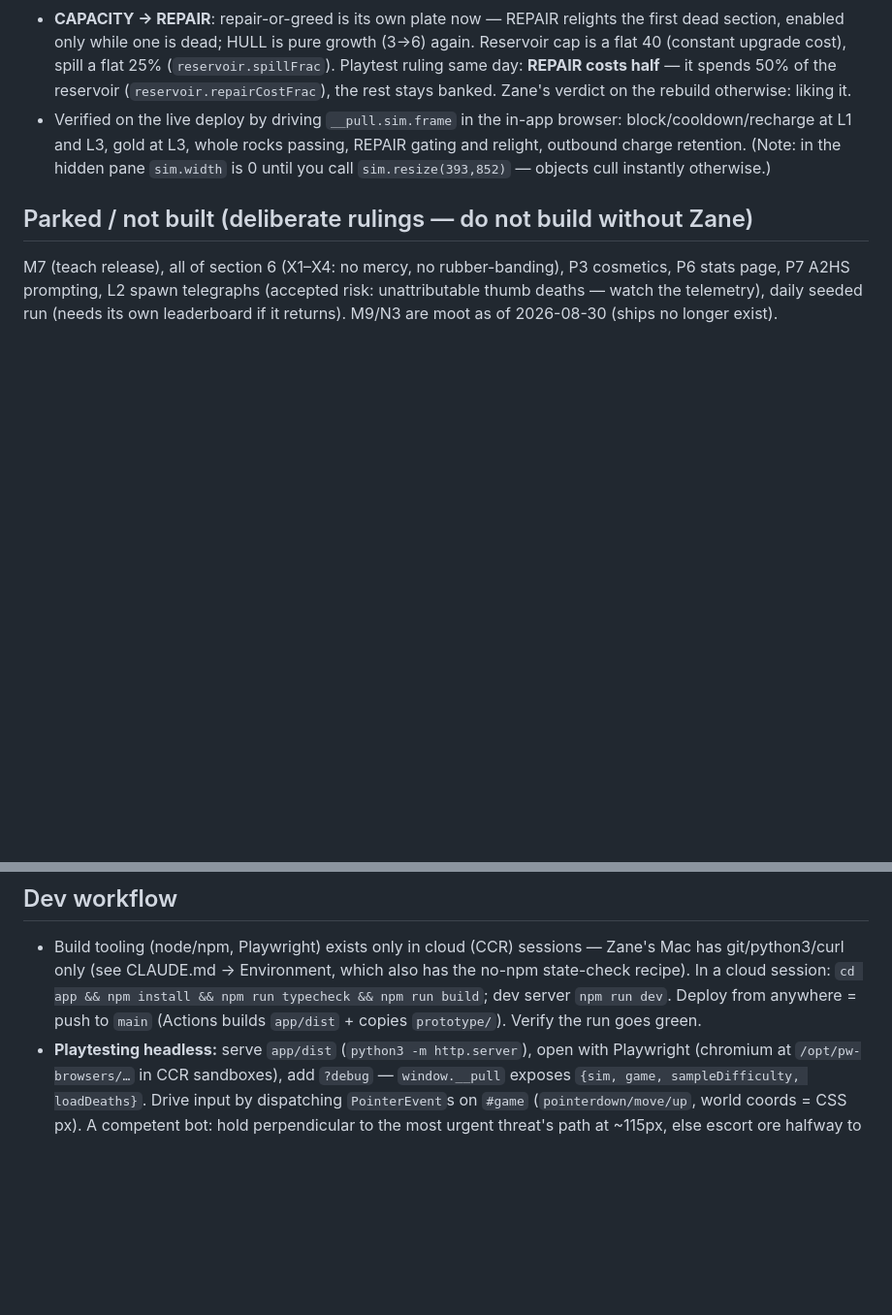
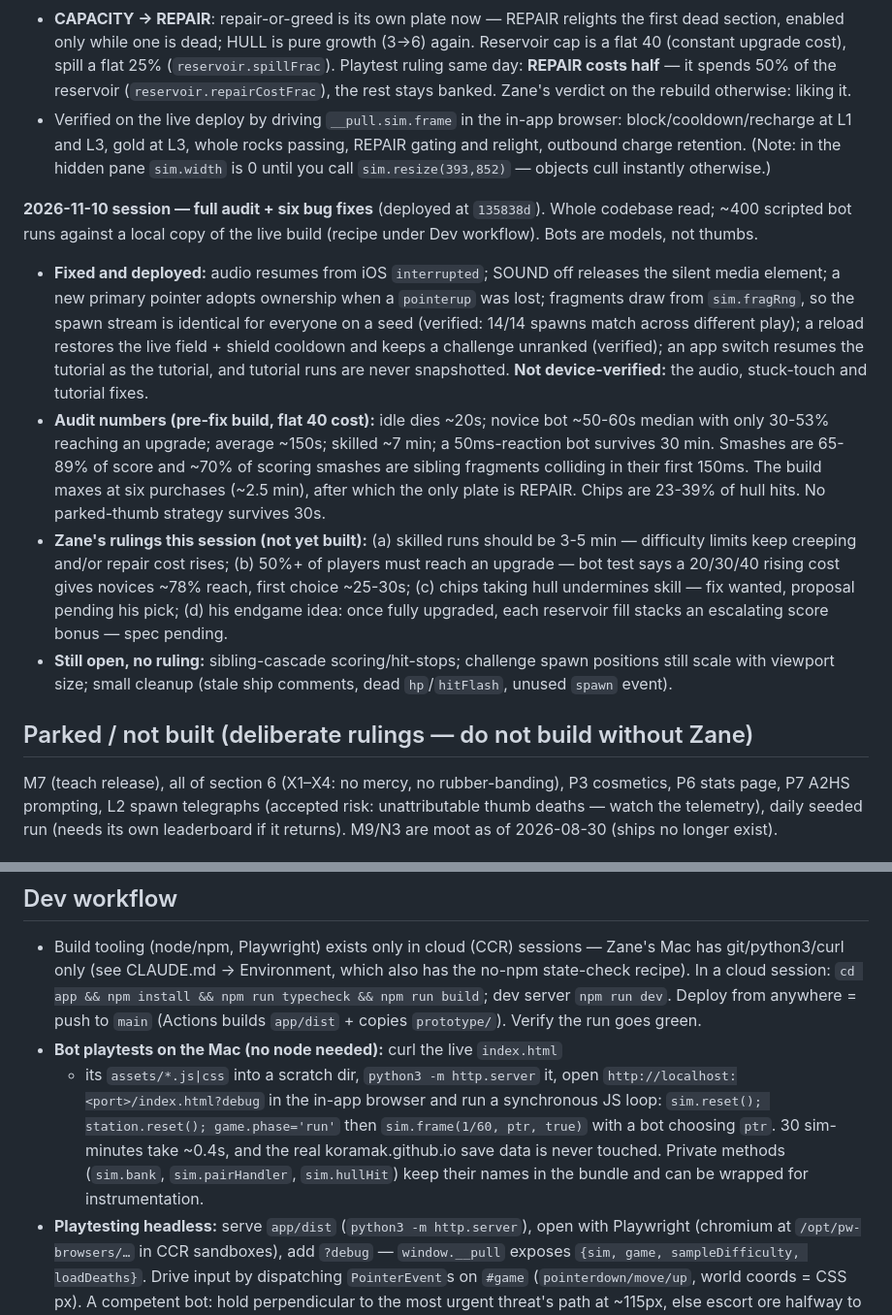
Before and after one commit to koramak/pull, a Markdown page: docs/pull-status.md, 2 parts joined by grey strips. Shown at 97% size. GitHub-like rendering; blank space fills up the shorter version.

Commit message:
Docs: record the 2026-11-10 audit, bug fixes, rulings and bot-playtest recipe
Co-Authored-By: Claude Fable 5.2 <noreply@anthropic.com>

```diff
--- a/docs/pull-status.md
+++ b/docs/pull-status.md
@@ -112,6 +112,36 @@ the feel of this build is right, so upgrades get laser-focused:
   in the hidden pane `sim.width` is 0 until you call `sim.resize(393,852)`
   — objects cull instantly otherwise.)
 
+**2026-11-10 session — full audit + six bug fixes** (deployed at `135838d`).
+Whole codebase read; ~400 scripted bot runs against a local copy of the live
+build (recipe under Dev workflow). Bots are models, not thumbs.
+
+- **Fixed and deployed:** audio resumes from iOS `interrupted`; SOUND off
+  releases the silent media element; a new primary pointer adopts ownership
+  when a `pointerup` was lost; fragments draw from `sim.fragRng`, so the
+  spawn stream is identical for everyone on a seed (verified: 14/14 spawns
+  match across different play); a reload restores the live field + shield
+  cooldown and keeps a challenge unranked (verified); an app switch resumes
+  the tutorial as the tutorial, and tutorial runs are never snapshotted.
+  **Not device-verified:** the audio, stuck-touch and tutorial fixes.
+- **Audit numbers (pre-fix build, flat 40 cost):** idle dies ~20s; novice
+  bot ~50-60s median with only 30-53% reaching an upgrade; average ~150s;
+  skilled ~7 min; a 50ms-reaction bot survives 30 min. Smashes are 65-89%
+  of score and ~70% of scoring smashes are sibling fragments colliding in
+  their first 150ms. The build maxes at six purchases (~2.5 min), after
+  which the only plate is REPAIR. Chips are 23-39% of hull hits. No
+  parked-thumb strategy survives 30s.
+- **Zane's rulings this session (not yet built):** (a) skilled runs should
+  be 3-5 min — difficulty limits keep creeping and/or repair cost rises;
+  (b) 50%+ of players must reach an upgrade — bot test says a 20/30/40
+  rising cost gives novices ~78% reach, first choice ~25-30s; (c) chips
+  taking hull undermines skill — fix wanted, proposal pending his pick;
+  (d) his endgame idea: once fully upgraded, each reservoir fill stacks an
+  escalating score bonus — spec pending.
+- **Still open, no ruling:** sibling-cascade scoring/hit-stops; challenge
+  spawn positions still scale with viewport size; small cleanup (stale ship
+  comments, dead `hp`/`hitFlash`, unused `spawn` event).
+
 ## Parked / not built (deliberate rulings — do not build without Zane)
 
 M7 (teach release), all of section 6 (X1–X4: no mercy, no rubber-banding),
@@ -147,6 +177,14 @@ longer exist).
   `cd app && npm install && npm run typecheck && npm run build`; dev server
   `npm run dev`. Deploy from anywhere = push to `main` (Actions builds
   `app/dist` + copies `prototype/`). Verify the run goes green.
+- **Bot playtests on the Mac (no node needed):** curl the live `index.html`
+  + its `assets/*.js|css` into a scratch dir, `python3 -m http.server` it,
+  open `http://localhost:<port>/index.html?debug` in the in-app browser and
+  run a synchronous JS loop: `sim.reset(); station.reset(); game.phase='run'`
+  then `sim.frame(1/60, ptr, true)` with a bot choosing `ptr`. 30 sim-minutes
+  take ~0.4s, and the real koramak.github.io save data is never touched.
+  Private methods (`sim.bank`, `sim.pairHandler`, `sim.hullHit`) keep their
+  names in the bundle and can be wrapped for instrumentation.
 - **Playtesting headless:** serve `app/dist` (`python3 -m http.server`),
   open with Playwright (chromium at `/opt/pw-browsers/…` in CCR sandboxes),
   add `?debug` — `window.__pull` exposes `{sim, game, sampleDifficulty,
```
Also changed, not shown: other parts of docs/pull-status.md (+1 -1 lines).
